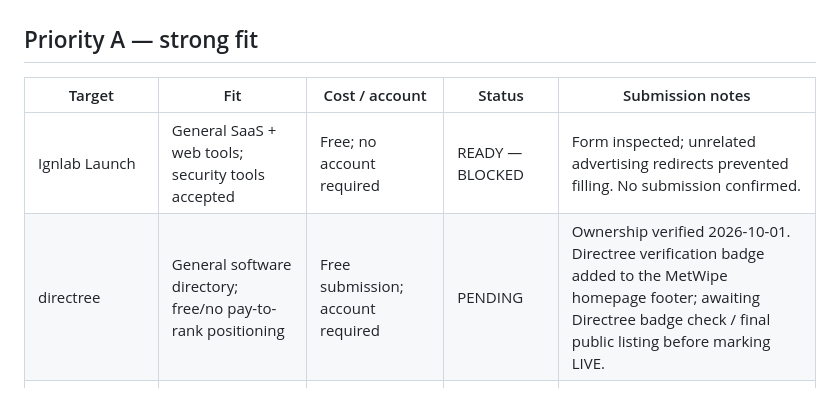
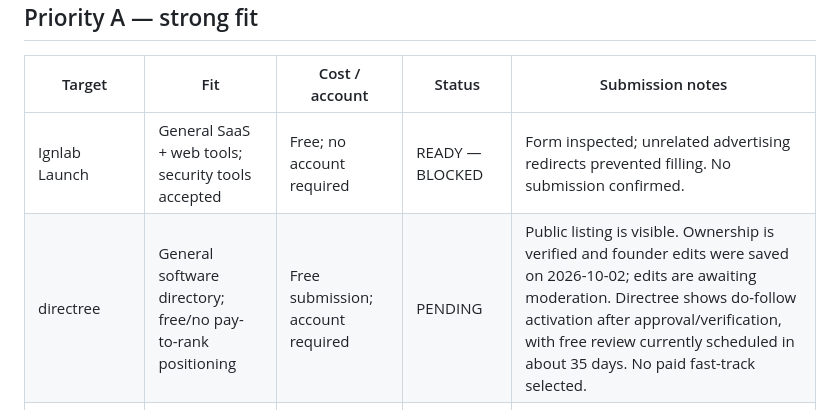
Before and after one commit to alperen15100/metwipe, a Markdown page: SEO-BACKLINK-CAMPAIGN-2026-10-01.md, the part around the change. Rendered like a GitHub page.

Commit message:
Update Directree public listing moderation status

```diff
--- a/SEO-BACKLINK-CAMPAIGN-2026-10-01.md
+++ b/SEO-BACKLINK-CAMPAIGN-2026-10-01.md
@@ -32,7 +32,7 @@ Build legitimate discovery and referral signals for https://metwipe.com/ without
 | Target | Fit | Cost / account | Status | Submission notes |
 |---|---|---|---|---|
 | Ignlab Launch | General SaaS + web tools; security tools accepted | Free; no account required | READY — BLOCKED | Form inspected; unrelated advertising redirects prevented filling. No submission confirmed. |
-| directree | General software directory; free/no pay-to-rank positioning | Free submission; account required | PENDING | Ownership verified 2026-10-01. Directree verification badge added to the MetWipe homepage footer; awaiting Directree badge check / final public listing before marking LIVE. |
+| directree | General software directory; free/no pay-to-rank positioning | Free submission; account required | PENDING | Public listing is visible. Ownership is verified and founder edits were saved on 2026-10-02; edits are awaiting moderation. Directree shows do-follow activation after approval/verification, with free review currently scheduled in about 35 days. No paid fast-track selected. |
 | CodeHype | SaaS / developer tools directory with reviewed organic listings | Free organic submission; account required | READY — LOGIN REQUIRED | Submission form and account dialog verified. Not submitted. |
 | Awesome Free Browser Tools (GitHub) | Explicitly accepts free browser-based tools | PR requested | READY FOR PR | Add MetWipe under Utility Tools or Image/Media tooling with one factual line. |
 | Awesome Free Online Tools (GitHub) | Explicitly accepts free browser tools and PRs | PR requested | READY FOR PR | Best category: PDF & files / utilities / security depending maintainer preference. |
```
